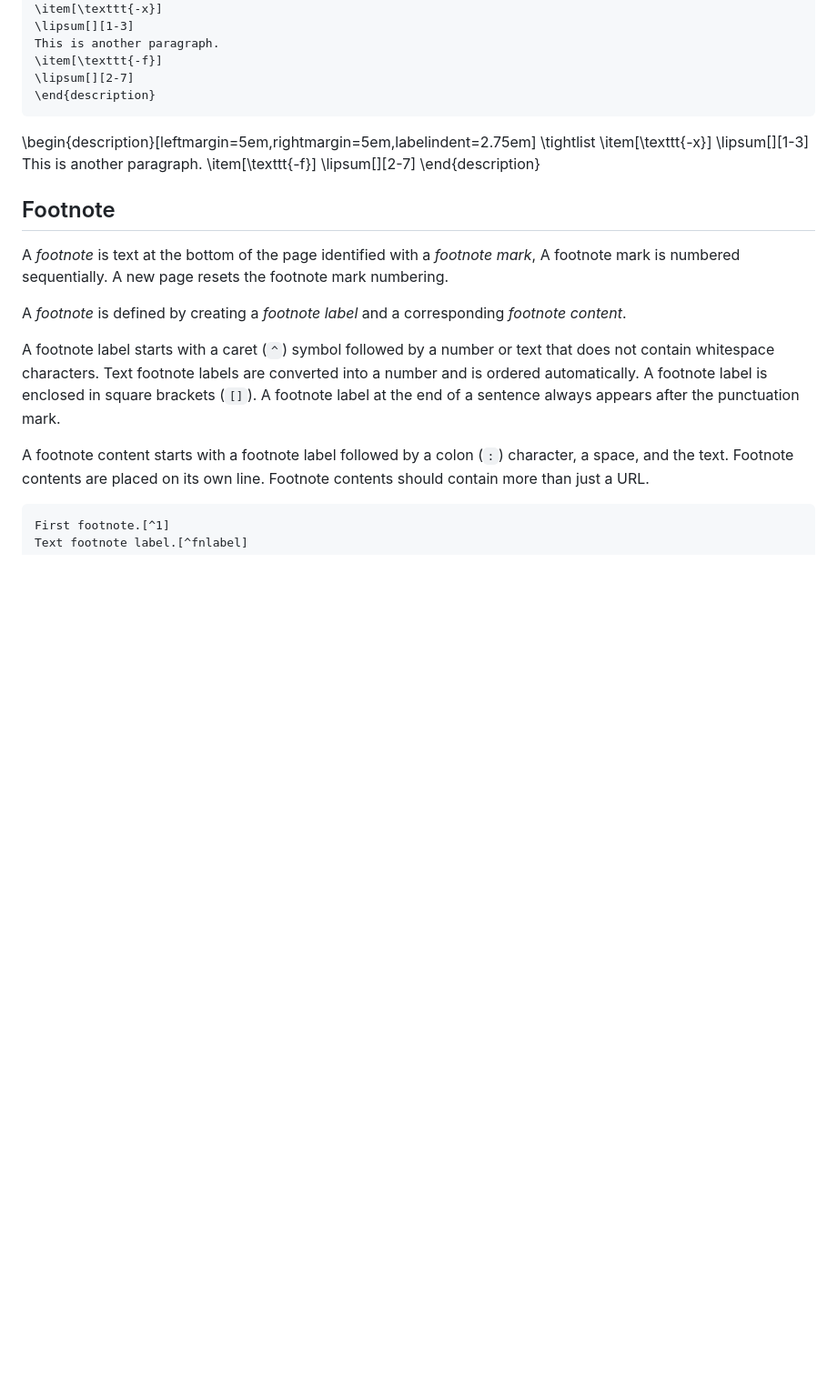
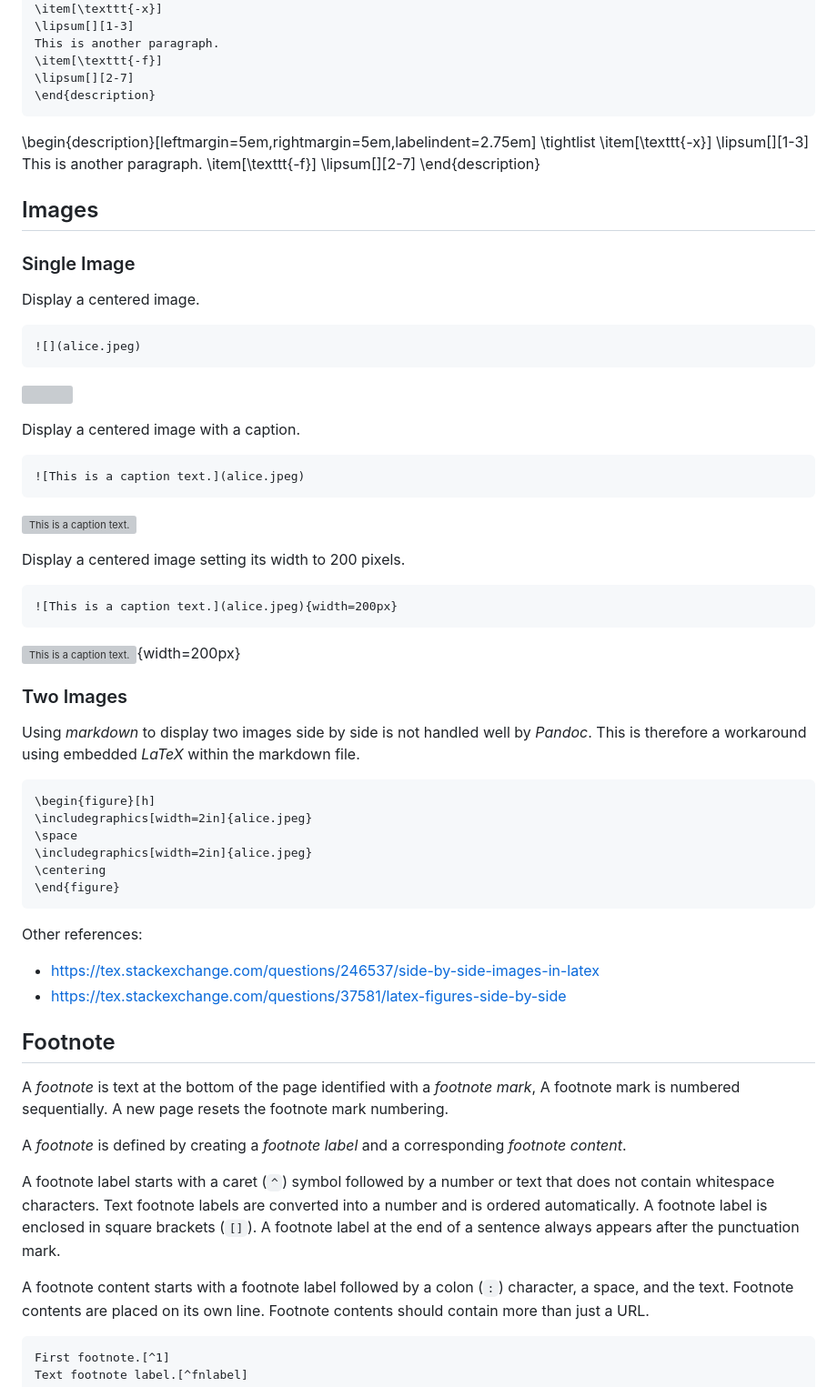
Before and after one commit to rmaicle/latex-templates, a Markdown page: guide-doc/04_markdown.md, the part around the change. Shown at 91% size. GitHub-like rendering; blank space fills up the shorter version; grey boxes are pictures that could not be loaded.

Commit message:
Add section on formatting images

```diff
--- a/guide-doc/04_markdown.md
+++ b/guide-doc/04_markdown.md
@@ -1842,6 +1842,59 @@ This is another paragraph.
 
 
 
+## Images
+
+
+
+### Single Image
+
+Display a centered image.
+
+~~~{style=syntax}
+![](alice.jpeg)
+~~~
+
+![](alice.jpeg)
+
+Display a centered image with a caption.
+
+~~~{style=syntax}
+![This is a caption text.](alice.jpeg)
+~~~
+
+![This is a caption text.](alice.jpeg)
+
+Display a centered image setting its width to 200 pixels.
+
+~~~{style=syntax}
+![This is a caption text.](alice.jpeg){width=200px}
+~~~
+
+![This is a caption text.](alice.jpeg){width=200px}
+
+
+### Two Images
+
+Using _markdown_ to display two images side by side is not handled well
+by _Pandoc_.
+This is therefore a workaround using embedded _LaTeX_ within the
+markdown file.
+
+~~~{style=syntax}
+\begin{figure}[h]
+\includegraphics[width=2in]{alice.jpeg}
+\space
+\includegraphics[width=2in]{alice.jpeg}
+\centering
+\end{figure}
+~~~
+
+
+Other references:
+* [https://tex.stackexchange.com/questions/246537/side-by-side-images-in-latex](https://tex.stackexchange.com/questions/246537/side-by-side-images-in-latex)
+* [https://tex.stackexchange.com/questions/37581/latex-figures-side-by-side](https://tex.stackexchange.com/questions/37581/latex-figures-side-by-side)
+
+
 ## Footnote
 
 A _footnote_ is text at the bottom of the page identified with a
```
